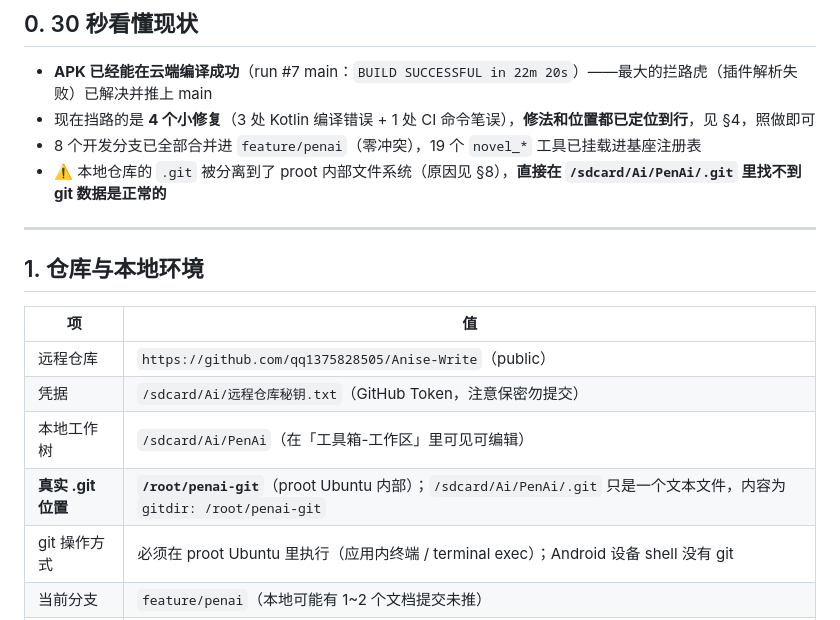
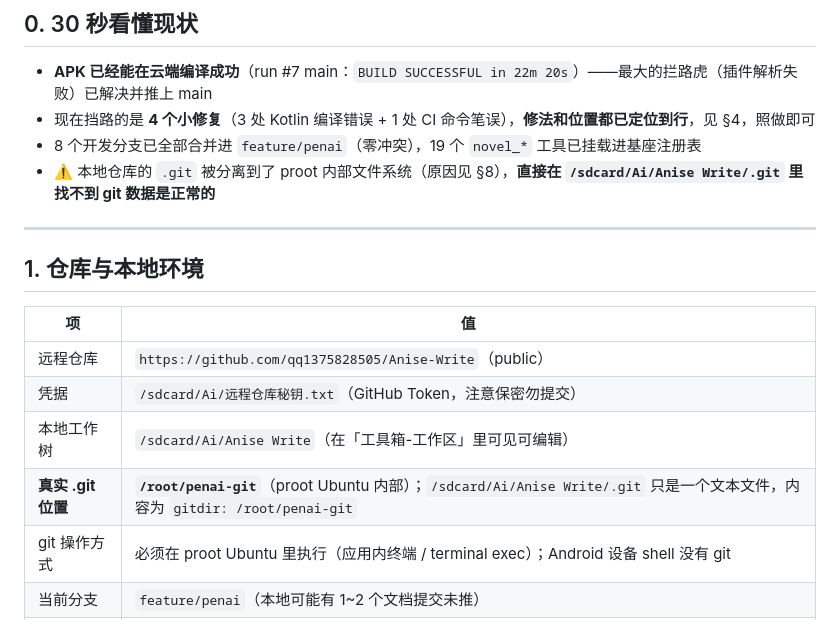
Before and after one commit to qq1375828505/Anise-Write, a Markdown page: docs/progress/HANDOFF_2026-10-20.md, the part around the change. Rendered like a GitHub page.

Commit message:
[Docs] 本地目录与 gitdir 更名为 Anise Write / anise-write-git

```diff
--- a/docs/progress/HANDOFF_2026-10-20.md
+++ b/docs/progress/HANDOFF_2026-10-20.md
@@ -10,7 +10,7 @@
 - **APK 已经能在云端编译成功**（run #7 main：`BUILD SUCCESSFUL in 22m 20s`）——最大的拦路虎（插件解析失败）已解决并推上 main
 - 现在挡路的是 **4 个小修复**（3 处 Kotlin 编译错误 + 1 处 CI 命令笔误），**修法和位置都已定位到行**，见 §4，照做即可
 - 8 个开发分支已全部合并进 `feature/penai`（零冲突），19 个 `novel_*` 工具已挂载进基座注册表
-- ⚠️ 本地仓库的 `.git` 被分离到了 proot 内部文件系统（原因见 §8），**直接在 `/sdcard/Ai/PenAi/.git` 里找不到 git 数据是正常的**
+- ⚠️ 本地仓库的 `.git` 被分离到了 proot 内部文件系统（原因见 §8），**直接在 `/sdcard/Ai/Anise Write/.git` 里找不到 git 数据是正常的**
 
 ---
 
@@ -20,8 +20,8 @@
 |---|---|
 | 远程仓库 | `https://github.com/qq1375828505/Anise-Write`（public） |
 | 凭据 | `/sdcard/Ai/远程仓库秘钥.txt`（GitHub Token，注意保密勿提交） |
-| 本地工作树 | `/sdcard/Ai/PenAi`（在「工具箱-工作区」里可见可编辑） |
-| **真实 .git 位置** | **`/root/penai-git`**（proot Ubuntu 内部）；`/sdcard/Ai/PenAi/.git` 只是一个文本文件，内容为 `gitdir: /root/penai-git` |
+| 本地工作树 | `/sdcard/Ai/Anise Write`（在「工具箱-工作区」里可见可编辑） |
+| **真实 .git 位置** | **`/root/penai-git`**（proot Ubuntu 内部）；`/sdcard/Ai/Anise Write/.git` 只是一个文本文件，内容为 `gitdir: /root/penai-git` |
 | git 操作方式 | 必须在 proot Ubuntu 里执行（应用内终端 / terminal exec）；Android 设备 shell 没有 git |
 | 当前分支 | `feature/penai`（本地可能有 1~2 个文档提交未推） |
 | main | `4084412`（CI 修复5，已推远程） |
```
Also changed, not shown: docs/progress/ENGINEERING_RECOVERY_PLAN.md (+1 -1 lines), docs/progress/HANDOFF_2026-10-21.md (+2 -2 lines).
